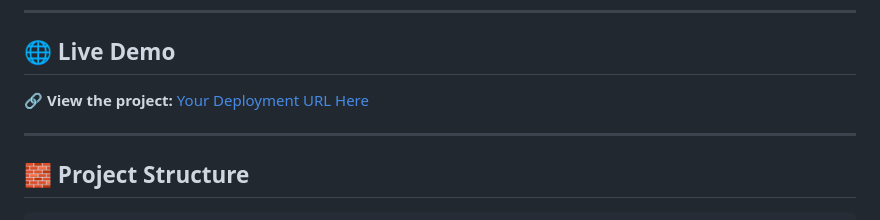
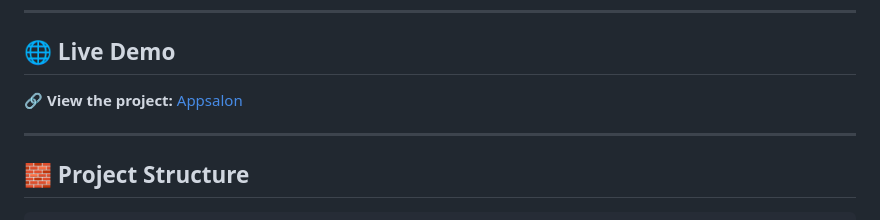
Before and after one commit to Michelle453/appsalon-mvc, a Markdown page: README.md, the part around the change. GitHub-like rendering.

```diff
--- a/README.md
+++ b/README.md
@@ -9,7 +9,7 @@ Administrators can **manage services**, **update or delete bookings**, and **vie
 ---
 
 ## 🌐 Live Demo
-🔗 **View the project:** [Your Deployment URL Here](https://appsalon-mvc-ingmichelleberrio.nue.dom.my.id/)
+🔗 **View the project:** [Appsalon](https://appsalon-mvc-ingmichelleberrio.nue.dom.my.id/)
 
 ---
 
```
